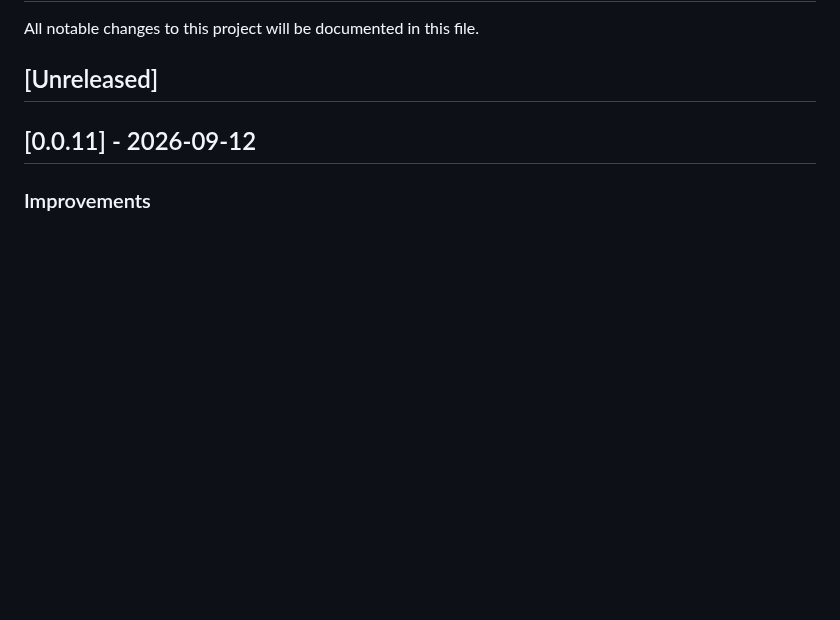
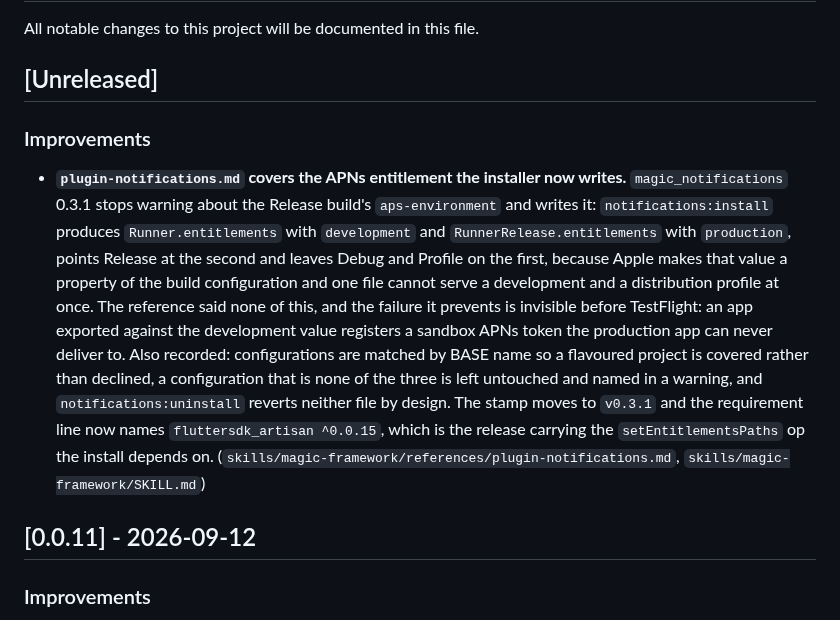
Before and after one commit to fluttersdk/magic, a Markdown page: CHANGELOG.md, the part around the change. Rendered like a GitHub page; blank space fills up the shorter version.

```diff
--- a/CHANGELOG.md
+++ b/CHANGELOG.md
@@ -3,6 +3,10 @@
 All notable changes to this project will be documented in this file.
 
 ## [Unreleased]
+
+### Improvements
+
+- **`plugin-notifications.md` covers the APNs entitlement the installer now writes.** `magic_notifications` 0.3.1 stops warning about the Release build's `aps-environment` and writes it: `notifications:install` produces `Runner.entitlements` with `development` and `RunnerRelease.entitlements` with `production`, points Release at the second and leaves Debug and Profile on the first, because Apple makes that value a property of the build configuration and one file cannot serve a development and a distribution profile at once. The reference said none of this, and the failure it prevents is invisible before TestFlight: an app exported against the development value registers a sandbox APNs token the production app can never deliver to. Also recorded: configurations are matched by BASE name so a flavoured project is covered rather than declined, a configuration that is none of the three is left untouched and named in a warning, and `notifications:uninstall` reverts neither file by design. The stamp moves to `v0.3.1` and the requirement line now names `fluttersdk_artisan ^0.0.15`, which is the release carrying the `setEntitlementsPaths` op the install depends on. (`skills/magic-framework/references/plugin-notifications.md`, `skills/magic-framework/SKILL.md`)
 
 ## [0.0.11] - 2026-09-12
 
```
Also changed, not shown: skills/magic-framework/SKILL.md (+2 -2 lines), 1 other file.
